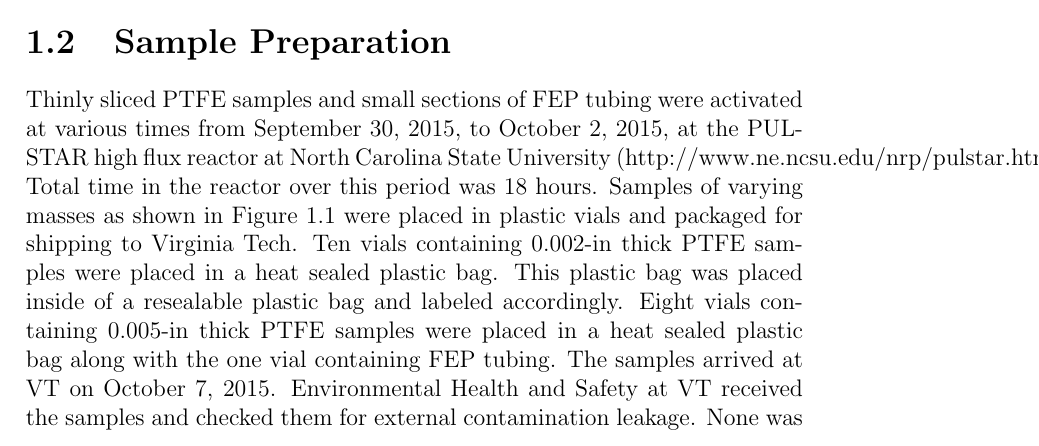
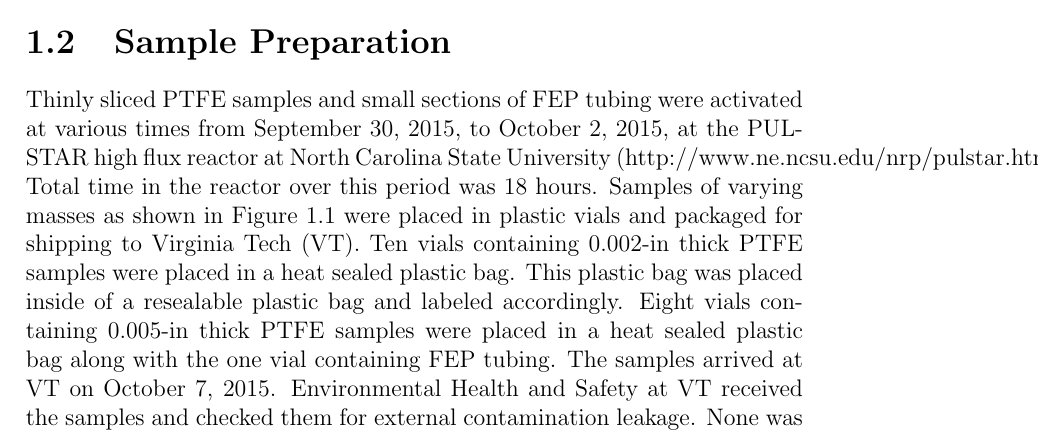
Before and after one commit to jtrimblejr/chapter2, a LaTeX thesis (chapter2.tex, which reads neutronactivation.tex): part of page 1 of 5, cut so that both start at the same text. Compiled offline with pdfLaTeX; a LaTeX package or settings file that is missing is left out.

Commit message:
Small changes.

```diff
--- a/neutronactivation.tex
+++ b/neutronactivation.tex
@@ -10,7 +10,7 @@ Neutron activated samples of polytetrafluoroethylene (PTFE) and fluorinated ethy
 %-------------------------------------------------------------------%
 \section{Sample Preparation}
 
-Thinly sliced PTFE samples and small sections of FEP tubing were activated at various times from September 30, 2015, to October 2, 2015, at the PULSTAR high flux reactor at North Carolina State University (http://www.ne.ncsu.edu/nrp/pulstar.html).  Total time in the reactor over this period was 18 hours.  Samples of varying masses as shown in Figure 1.1 were placed in plastic vials and packaged for shipping to Virginia Tech.  Ten vials containing 0.002-in thick PTFE samples were placed in a heat sealed plastic bag.  This plastic bag was placed inside of a resealable plastic bag and labeled accordingly.  Eight vials containing 0.005-in thick PTFE samples were placed in a heat sealed plastic bag along with the one vial containing FEP tubing.  The samples arrived at VT on October 7, 2015.  Environmental Health and Safety at VT received the samples and checked them for external contamination leakage.  None was found and all samples demonstrated no more than 0.2 mrem/hr of activity externally.  Samples were transported underground via the VT state-provided diesel truck to KURF on October 7, 2015.
+Thinly sliced PTFE samples and small sections of FEP tubing were activated at various times from September 30, 2015, to October 2, 2015, at the PULSTAR high flux reactor at North Carolina State University (http://www.ne.ncsu.edu/nrp/pulstar.html).  Total time in the reactor over this period was 18 hours.  Samples of varying masses as shown in Figure 1.1 were placed in plastic vials and packaged for shipping to Virginia Tech (VT).  Ten vials containing 0.002-in thick PTFE samples were placed in a heat sealed plastic bag.  This plastic bag was placed inside of a resealable plastic bag and labeled accordingly.  Eight vials containing 0.005-in thick PTFE samples were placed in a heat sealed plastic bag along with the one vial containing FEP tubing.  The samples arrived at VT on October 7, 2015.  Environmental Health and Safety at VT received the samples and checked them for external contamination leakage.  None was found and all samples demonstrated no more than 0.2 mrem/hr of activity externally.  Samples were transported underground via the VT state-provided diesel truck to KURF on October 7, 2015.
 
 % ------------  figure start
 \begin{figure}[htbp]
```
Also changed, not shown: chapter2.pdf, 2 other files.
